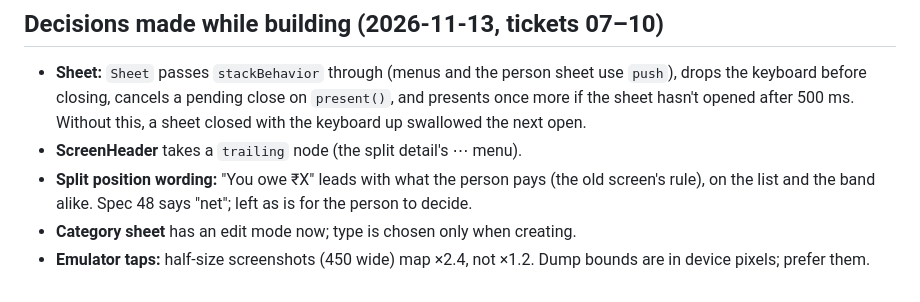
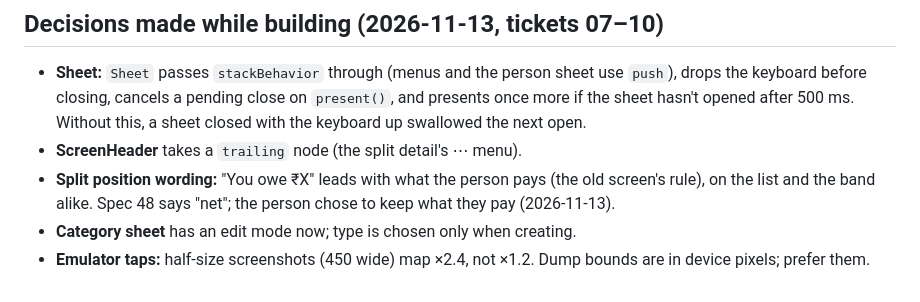
Before and after one commit to Shanks026/flo-expense-tracker-jul26, a Markdown page: .scratch/quiet-ledger-money/handoff.md, the part around the change. Rendered like a GitHub page.

Commit message:
docs: keep the split position leading with what you pay
Co-Authored-By: Claude Opus 5.5 <noreply@anthropic.com>

```diff
--- a/.scratch/quiet-ledger-money/handoff.md
+++ b/.scratch/quiet-ledger-money/handoff.md
@@ -110,6 +110,6 @@ start `quiet-ledger-money/NN`.
 
 - **Sheet:** `Sheet` passes `stackBehavior` through (menus and the person sheet use `push`), drops the keyboard before closing, cancels a pending close on `present()`, and presents once more if the sheet hasn't opened after 500 ms. Without this, a sheet closed with the keyboard up swallowed the next open.
 - **ScreenHeader** takes a `trailing` node (the split detail's ⋯ menu).
-- **Split position wording:** "You owe ₹X" leads with what the person pays (the old screen's rule), on the list and the band alike. Spec 48 says "net"; left as is for the person to decide.
+- **Split position wording:** "You owe ₹X" leads with what the person pays (the old screen's rule), on the list and the band alike. Spec 48 says "net"; the person chose to keep what they pay (2026-11-13).
 - **Category sheet** has an edit mode now; type is chosen only when creating.
 - **Emulator taps:** half-size screenshots (450 wide) map ×2.4, not ×1.2. Dump bounds are in device pixels; prefer them.
```
